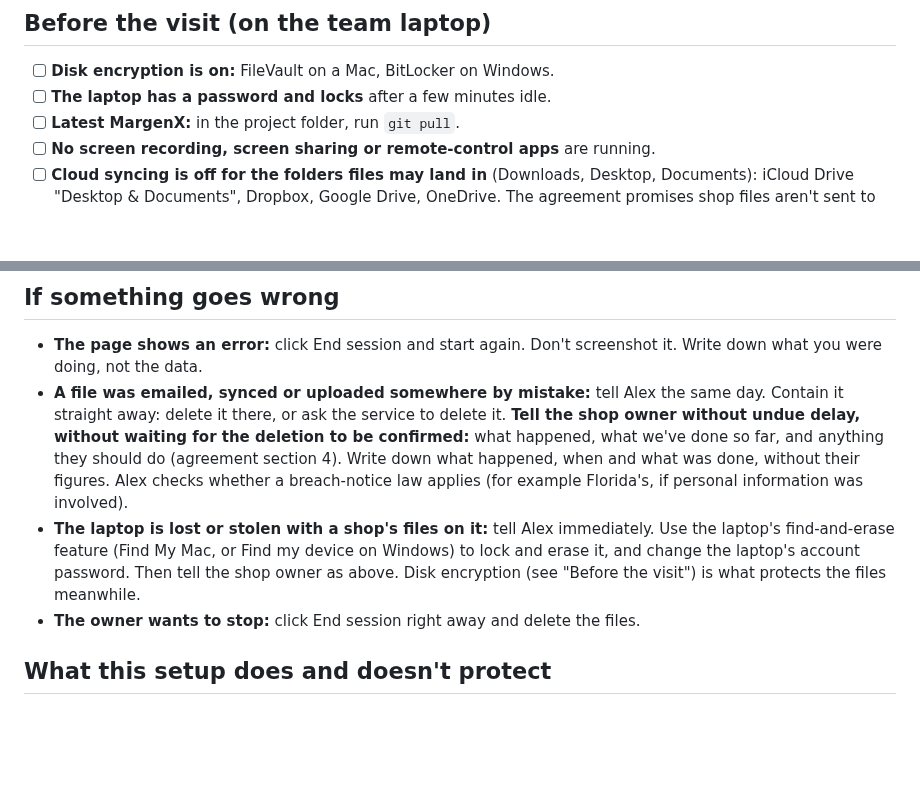
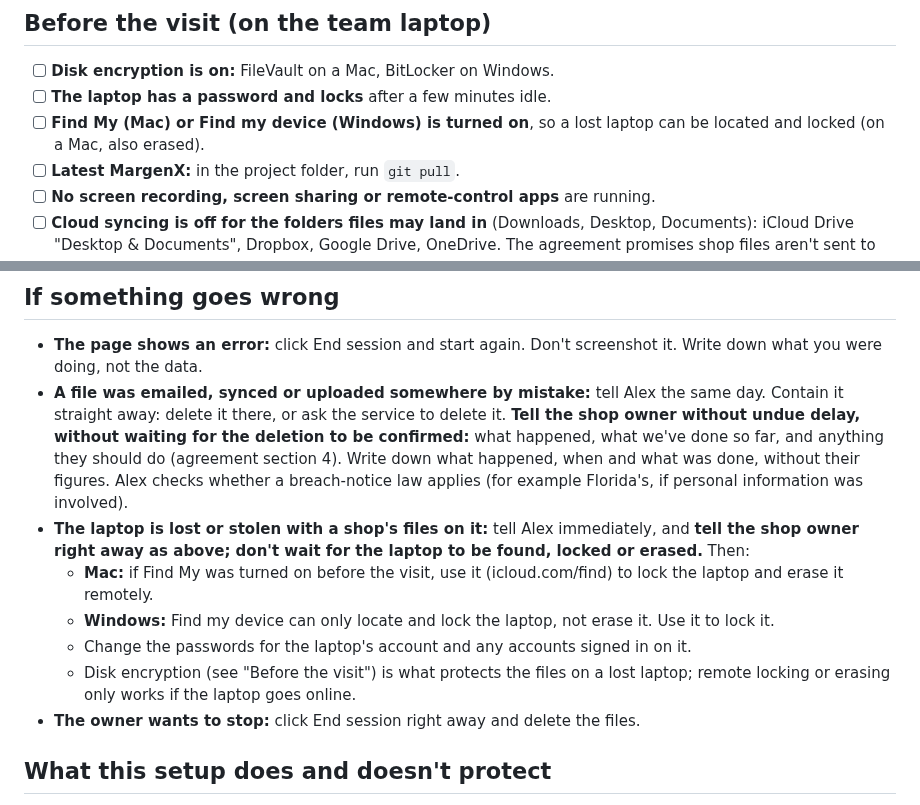
Before and after one commit to MrTooi/Miami-sales-demo, a Markdown page: docs/PILOT_VISIT_CHECKLIST.md, 2 parts joined by grey strips. Rendered like a GitHub page; blank space fills up the shorter version.

Commit message:
Pilot checklist: accurate lost-laptop steps per platform; tell the owner first (#121 automated review 2)
Co-Authored-By: Claude Opus 5.5 <noreply@anthropic.com>

```diff
--- a/docs/PILOT_VISIT_CHECKLIST.md
+++ b/docs/PILOT_VISIT_CHECKLIST.md
@@ -9,6 +9,7 @@ How the pilot works: Alex or Abrey visits the shop and runs MargenX on a team la
 ## Before the visit (on the team laptop)
 - [ ] **Disk encryption is on:** FileVault on a Mac, BitLocker on Windows.
 - [ ] **The laptop has a password and locks** after a few minutes idle.
+- [ ] **Find My (Mac) or Find my device (Windows) is turned on**, so a lost laptop can be located and locked (on a Mac, also erased).
 - [ ] **Latest MargenX:** in the project folder, run `git pull`.
 - [ ] **No screen recording, screen sharing or remote-control apps** are running.
 - [ ] **Cloud syncing is off for the folders files may land in** (Downloads, Desktop, Documents): iCloud Drive "Desktop & Documents", Dropbox, Google Drive, OneDrive. The agreement promises shop files aren't sent to any cloud service.
@@ -68,7 +69,11 @@ Repeat the real upload-and-delete test with a **made-up** CSV. MargenX's cleanup
 ## If something goes wrong
 - **The page shows an error:** click End session and start again. Don't screenshot it. Write down what you were doing, not the data.
 - **A file was emailed, synced or uploaded somewhere by mistake:** tell Alex the same day. Contain it straight away: delete it there, or ask the service to delete it. **Tell the shop owner without undue delay, without waiting for the deletion to be confirmed:** what happened, what we've done so far, and anything they should do (agreement section 4). Write down what happened, when and what was done, without their figures. Alex checks whether a breach-notice law applies (for example Florida's, if personal information was involved).
-- **The laptop is lost or stolen with a shop's files on it:** tell Alex immediately. Use the laptop's find-and-erase feature (Find My Mac, or Find my device on Windows) to lock and erase it, and change the laptop's account password. Then tell the shop owner as above. Disk encryption (see "Before the visit") is what protects the files meanwhile.
+- **The laptop is lost or stolen with a shop's files on it:** tell Alex immediately, and **tell the shop owner right away as above; don't wait for the laptop to be found, locked or erased.** Then:
+  - **Mac:** if Find My was turned on before the visit, use it (icloud.com/find) to lock the laptop and erase it remotely.
+  - **Windows:** Find my device can only locate and lock the laptop, not erase it. Use it to lock it.
+  - Change the passwords for the laptop's account and any accounts signed in on it.
+  - Disk encryption (see "Before the visit") is what protects the files on a lost laptop; remote locking or erasing only works if the laptop goes online.
 - **The owner wants to stop:** click End session right away and delete the files.
 
 ## What this setup does and doesn't protect
```
